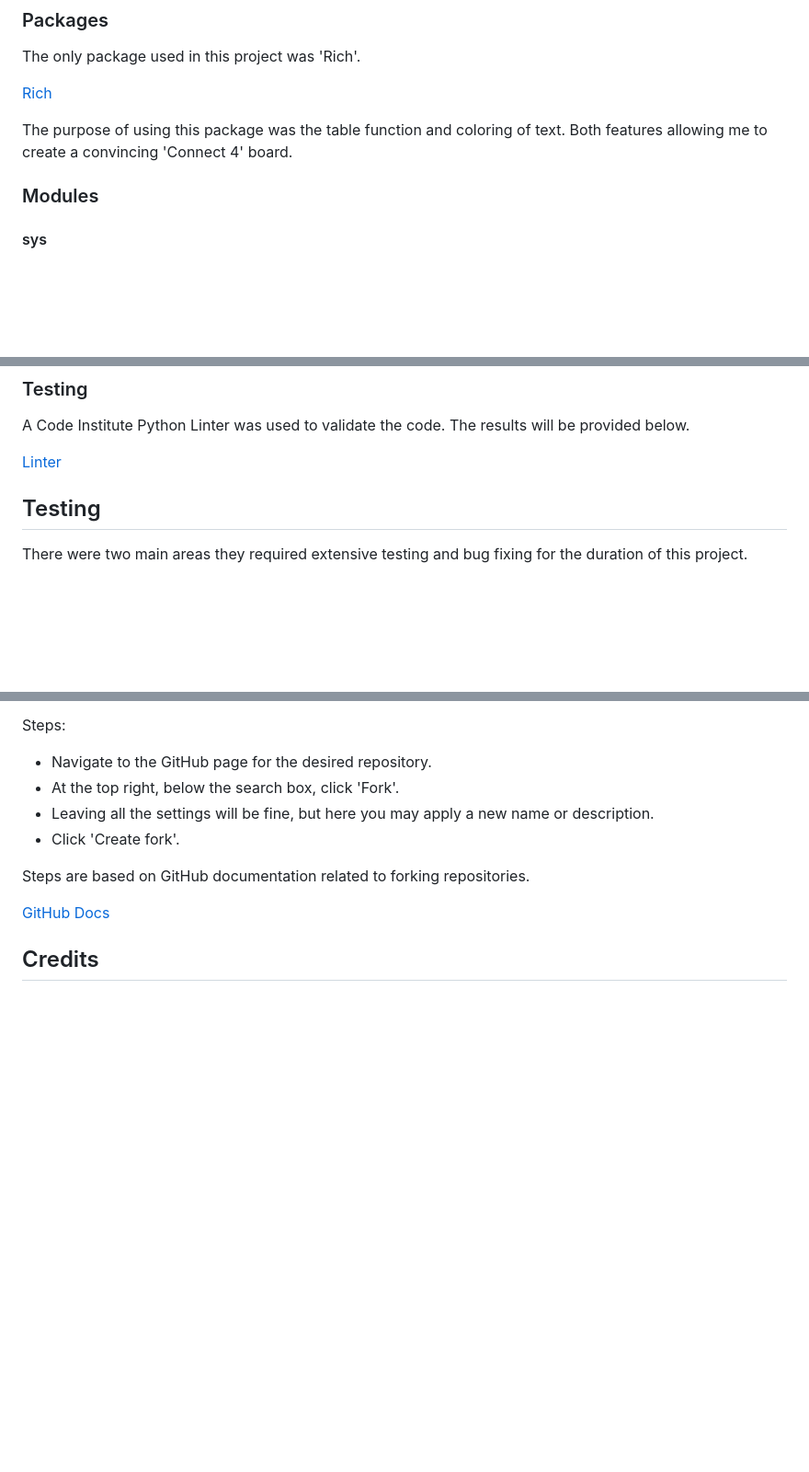
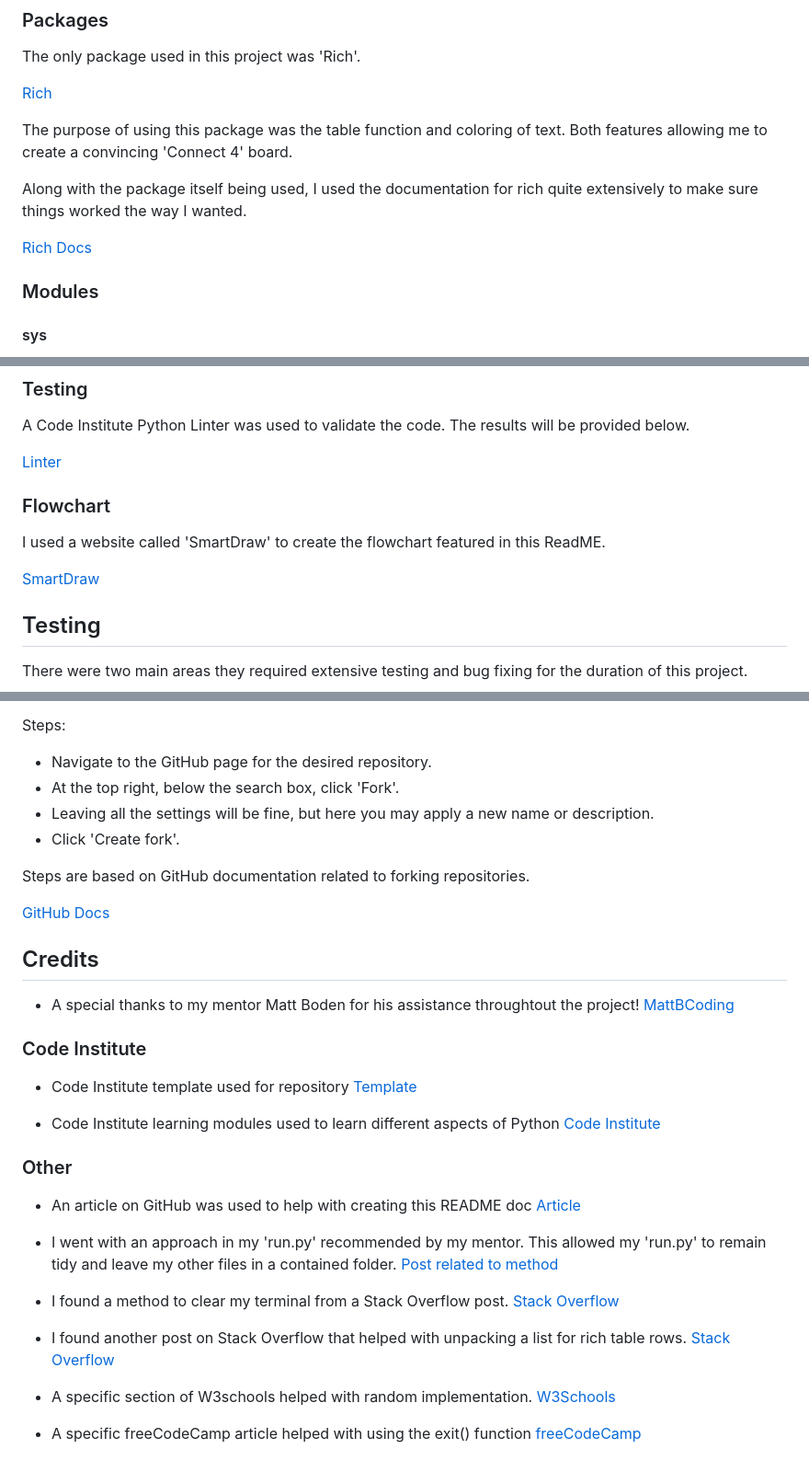
Before and after one commit to kevinoh45TuD/pp3-connect-game, a Markdown page: README.md, 3 parts joined by grey strips. Shown: that part at 92% size. Rendered like a GitHub page; blank space fills up the shorter version.

Commit message:
Docs: credits

```diff
--- a/README.md
+++ b/README.md
@@ -149,6 +149,10 @@ The only package used in this project was 'Rich'.
 The purpose of using this package was the table function and coloring of text.
 Both features allowing me to create a convincing 'Connect 4' board.
 
+Along with the package itself being used, I used the documentation for rich quite extensively to make sure things worked the way I wanted.
+
+[Rich Docs](https://rich.readthedocs.io/en/latest/introduction.html)
+
 ### Modules
 
 #### sys
@@ -168,6 +172,12 @@ This module was used for "choice = random.choice(brain.available)" for the compu
 A Code Institute Python Linter was used to validate the code. The results will be provided below.
 
 [Linter](https://pep8ci.herokuapp.com)
+
+### Flowchart
+
+I used a website called 'SmartDraw' to create the flowchart featured in this ReadME.
+
+[SmartDraw](https://www.smartdraw.com/flowchart/)
 
 ## Testing
 
@@ -345,3 +355,26 @@ Steps are based on GitHub documentation related to forking repositories.
 [GitHub Docs](https://docs.github.com/en/pull-requests/collaborating-with-pull-requests/working-with-forks/fork-a-repo)
 
 ## Credits
+
+- A special thanks to my mentor Matt Boden for his assistance throughtout the project! [MattBCoding](https://github.com/MattBCoding)
+
+### Code Institute
+
+- Code Institute template used for repository [Template](https://github.com/Code-Institute-Org/p3-template)
+
+- Code Institute learning modules used to learn different aspects of Python [Code Institute](https://codeinstitute.net/ie/)
+
+### Other
+
+- An article on GitHub was used to help with creating this README doc [Article](https://docs.github.com/en/get-started/writing-on-github/getting-started-with-writing-and-formatting-on-github/basic-writing-and-formatting-syntax)
+
+- I went with an approach in my 'run.py' recommended by my mentor. This allowed my 'run.py' to remain tidy and leave my other files in a contained folder.
+[Post related to method](https://www.geeksforgeeks.org/what-does-the-if-__name__-__main__-do/)
+
+- I found a method to clear my terminal from a Stack Overflow post. [Stack Overflow](https://stackoverflow.com/questions/2084508/clear-the-terminal-in-python)
+
+- I found another post on Stack Overflow that helped with unpacking a list for rich table rows. [Stack Overflow](https://stackoverflow.com/questions/65216850/list-of-lists-into-a-python-rich-table)
+
+- A specific section of W3schools helped with random implementation. [W3Schools](https://www.w3schools.com/python/ref_random_choice.asp)
+
+- A specific freeCodeCamp article helped with using the exit() function [freeCodeCamp](https://www.freecodecamp.org/news/python-exit-how-to-use-an-exit-function-in-python-to-stop-a-program/)
```
